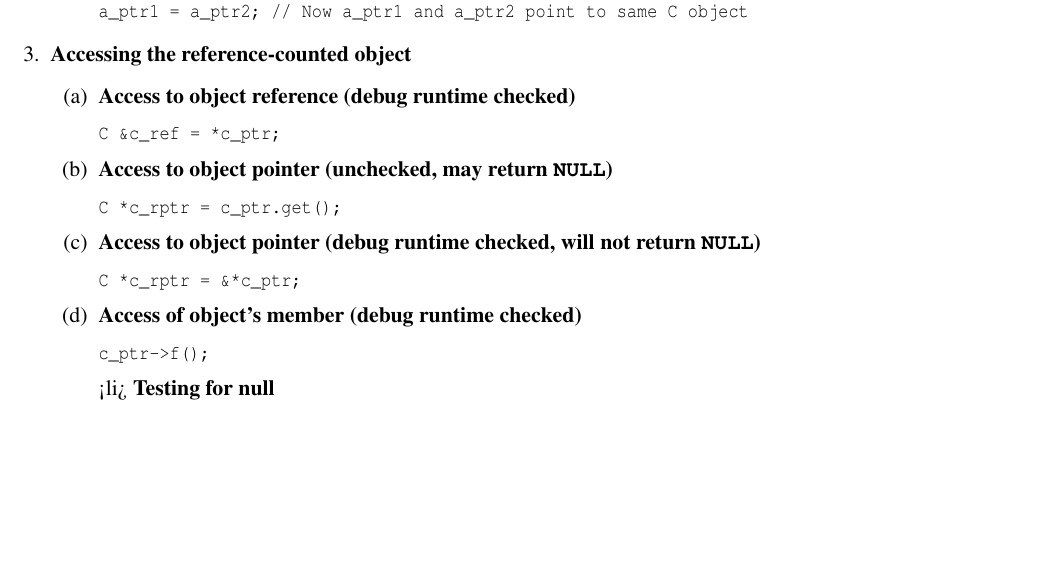
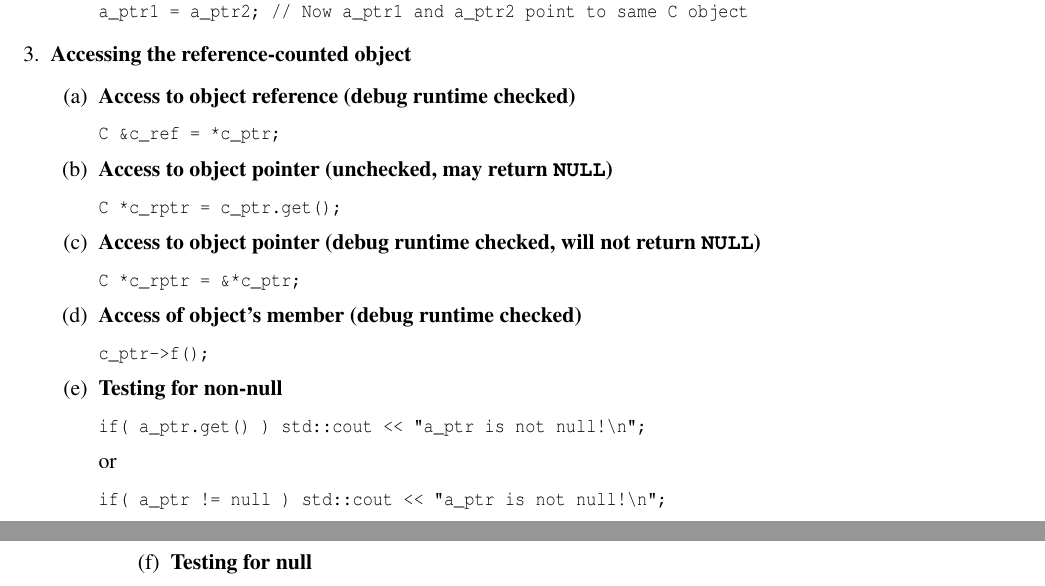
Before and after one commit to bartlettroscoe/TeuchosMMDocs, a LaTeX document (ref_count_ptr/RefCountPtrBeginnersGuideSAND.tex): part of page 22 of 34 before the commit and two parts of pages 22 and 23 of 34 after it, the two joined at a grey line, cut so that both start at the same text, the shorter picture padded with empty space. Compiled offline with pdfLaTeX.

Commit message:
Added documentation for testing for non-null.

```diff
--- a/ref_count_ptr/RefCountPtrBeginnersGuideSAND.tex
+++ b/ref_count_ptr/RefCountPtrBeginnersGuideSAND.tex
@@ -941,7 +941,19 @@ C *c_rptr = &*c_ptr;
 c_ptr->f();
 \end{verbatim}}
 %
-<li> {\bf Testing for null}
+\item {\bf Testing for non-null}
+%
+{\small\begin{verbatim}
+if( a_ptr.get() ) std::cout << "a_ptr is not null!\n";
+\end{verbatim}}
+%
+or
+%
+{\small\begin{verbatim}
+if( a_ptr != null ) std::cout << "a_ptr is not null!\n";
+\end{verbatim}}
+%
+\item {\bf Testing for null}
 %
 {\small\begin{verbatim}
 if( !a_ptr.get() ) std::cout << "a_ptr is null!\n";
```
